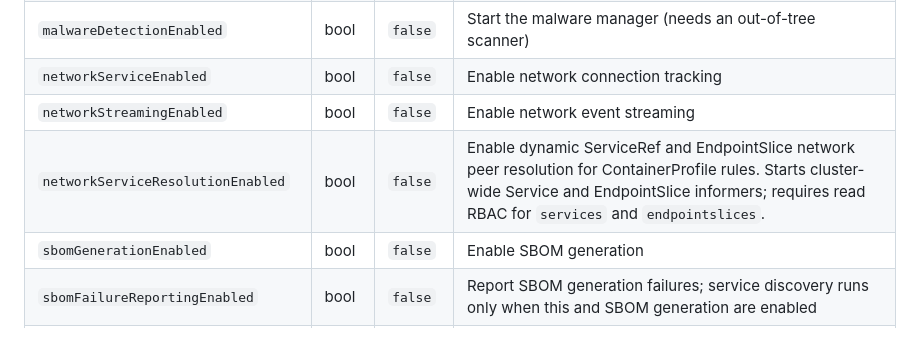
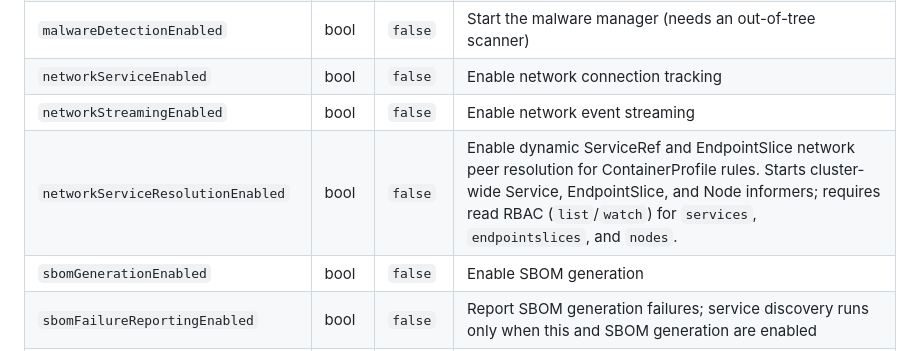
Before and after one commit to kubescape/node-agent, a Markdown page: docs/CONFIGURATION.md, the part around the change. Rendered like a GitHub page.

Commit message:
docs: document Node informer list/watch RBAC requirement for networkServiceResolutionEnabled

```diff
--- a/docs/CONFIGURATION.md
+++ b/docs/CONFIGURATION.md
@@ -149,7 +149,7 @@ correlation is an upgrade, not a dependency.
 | `malwareDetectionEnabled` | bool | `false` | Start the malware manager (needs an out-of-tree scanner) |
 | `networkServiceEnabled` | bool | `false` | Enable network connection tracking |
 | `networkStreamingEnabled` | bool | `false` | Enable network event streaming |
-| `networkServiceResolutionEnabled` | bool | `false` | Enable dynamic ServiceRef and EndpointSlice network peer resolution for ContainerProfile rules. Starts cluster-wide Service and EndpointSlice informers; requires read RBAC for `services` and `endpointslices`. |
+| `networkServiceResolutionEnabled` | bool | `false` | Enable dynamic ServiceRef and EndpointSlice network peer resolution for ContainerProfile rules. Starts cluster-wide Service, EndpointSlice, and Node informers; requires read RBAC (`list`/`watch`) for `services`, `endpointslices`, and `nodes`. |
 | `sbomGenerationEnabled` | bool | `false` | Enable SBOM generation |
 | `sbomFailureReportingEnabled` | bool | `false` | Report SBOM generation failures; service discovery runs only when this and SBOM generation are enabled |
 | `seccompServiceEnabled` | bool | `false` | Enable seccomp profile generation |
```
